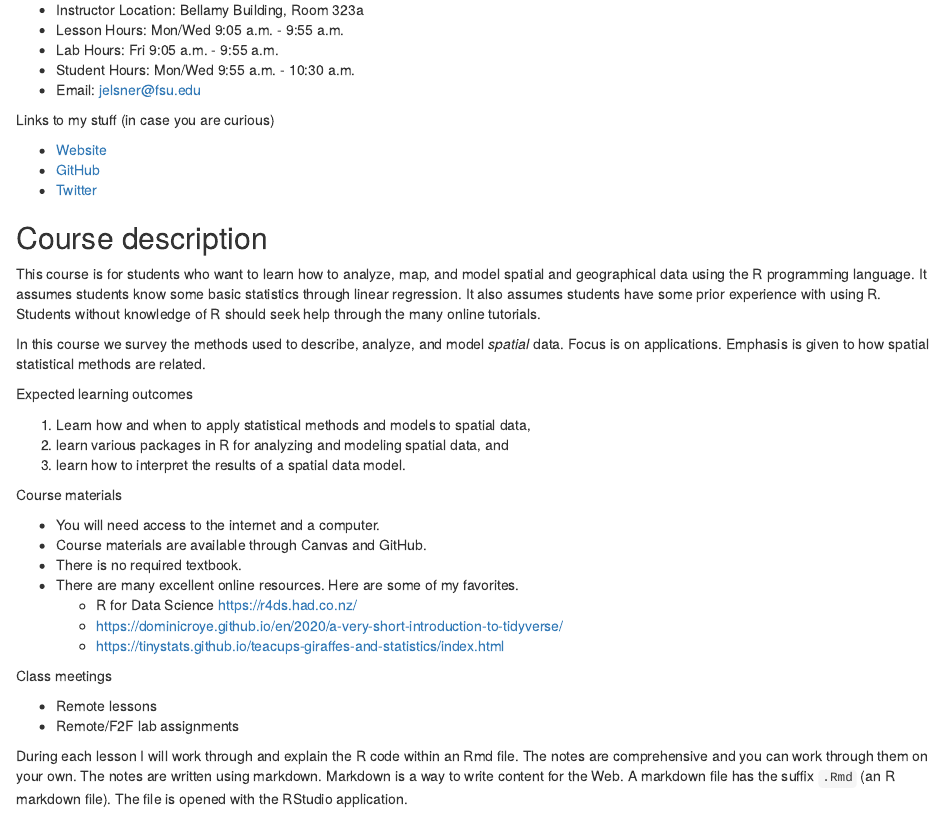
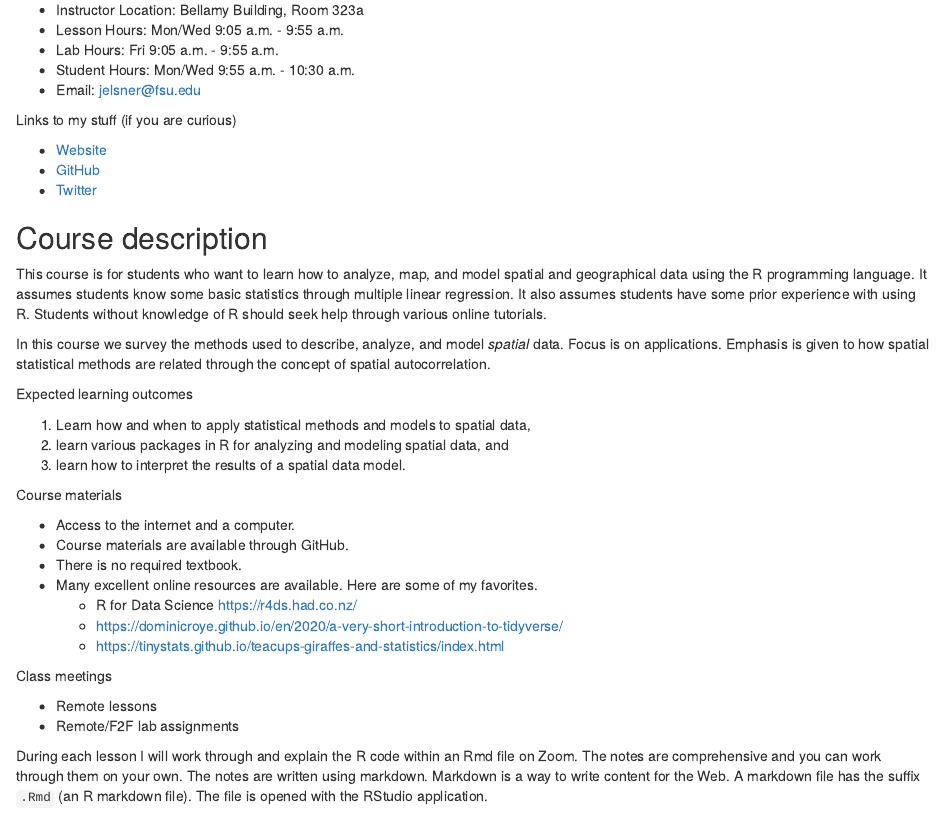
Before and after one commit to jelsner/ASSFG-Book, an R Markdown document (Syllabus.Rmd): the page in a window 1100 px wide, from 190 px down. Rendered offline with R 4.5, knitr and Pandoc, with nearby package versions; drawn as R Markdown's standard HTML page in place of the format the file asks for.

Commit message:
Minor edits

```diff
--- a/Syllabus.Rmd
+++ b/Syllabus.Rmd
@@ -12,7 +12,7 @@
 * Student Hours: Mon/Wed 9:55 a.m. - 10:30 a.m.
 * Email: <jelsner@fsu.edu>
 
-Links to my stuff (in case you are curious)
+Links to my stuff (if you are curious)
 
 * [Website](http://myweb.fsu.edu/jelsner/_site/)
 * [GitHub](https://github.com/jelsner/)
@@ -20,9 +20,9 @@ Links to my stuff (in case you are curious)
 
 ## Course description {-}
 
-This course is for students who want to learn how to analyze, map, and model spatial and geographical data using the R programming language. It assumes students know some basic statistics through linear regression. It also assumes students have some prior experience with using R. Students without knowledge of R should seek help through the many online tutorials.
+This course is for students who want to learn how to analyze, map, and model spatial and geographical data using the R programming language. It assumes students know some basic statistics through multiple linear regression. It also assumes students have some prior experience with using R. Students without knowledge of R should seek help through various online tutorials.
 
-In this course we survey the methods used to describe, analyze, and model _spatial_ data. Focus is on applications. Emphasis is given to how spatial statistical methods are related.
+In this course we survey the methods used to describe, analyze, and model _spatial_ data. Focus is on applications. Emphasis is given to how spatial statistical methods are related through the concept of spatial autocorrelation.
 
 Expected learning outcomes
 
@@ -32,10 +32,10 @@ Expected learning outcomes
 
 Course materials
 
-* You will need access to the internet and a computer.
-* Course materials are available through Canvas and GitHub.
+* Access to the internet and a computer.
+* Course materials are available through GitHub.
 * There is no required textbook.
-* There are many excellent online resources. Here are some of my favorites.
+* Many excellent online resources are available. Here are some of my favorites.
   - R for Data Science https://r4ds.had.co.nz/
   - https://dominicroye.github.io/en/2020/a-very-short-introduction-to-tidyverse/
   - https://tinystats.github.io/teacups-giraffes-and-statistics/index.html
@@ -45,7 +45,7 @@ Class meetings
 * Remote lessons
 * Remote/F2F lab assignments
 
-During each lesson I will work through and explain the R code within an Rmd file. The notes are comprehensive and you can work through them on your own. The notes are written using markdown. Markdown is a way to write content for the Web. A markdown file has the suffix `.Rmd` (an R markdown file). The file is opened with the RStudio application.
+During each lesson I will work through and explain the R code within an Rmd file on Zoom. The notes are comprehensive and you can work through them on your own. The notes are written using markdown. Markdown is a way to write content for the Web. A markdown file has the suffix `.Rmd` (an R markdown file). The file is opened with the RStudio application.
 
 ## Grades {-}
 
--- a/_bookdown.yml
+++ b/_bookdown.yml
@@ -2,6 +2,6 @@ book_filename: "assfg-book"
 chapter_name: "Chapter "
 delete_merged_file: true
 repo: https://github.com/jelsner/ASSFG-Book
-rmd_files: ["index.Rmd", "Syllabus.Rmd", "01-Chapter.Rmd"]
+rmd_files: ["index.Rmd", "Syllabus.Rmd"]
 clean: [packages.bib, bookdown.bbl]
 new_session: no
```
